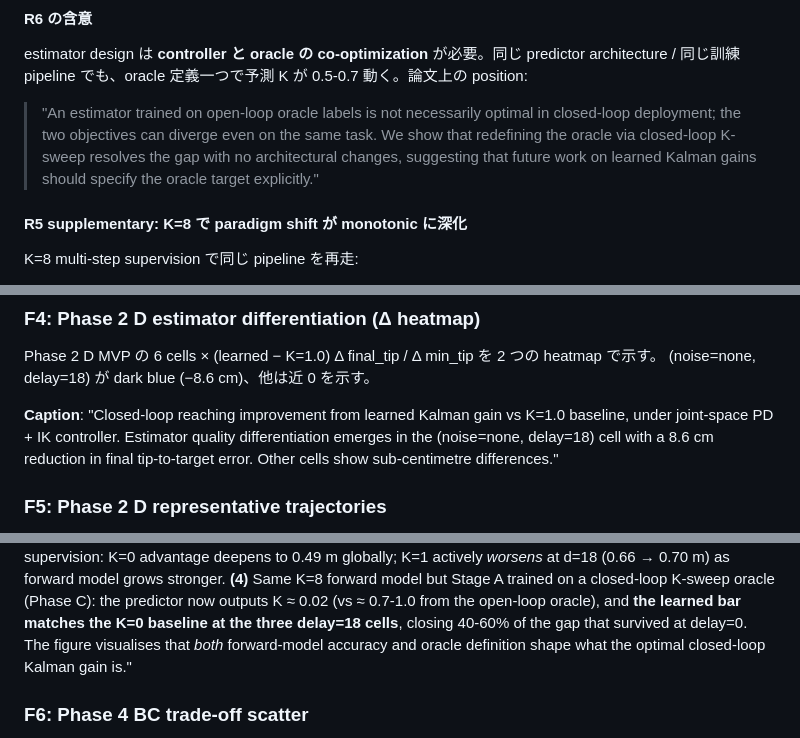
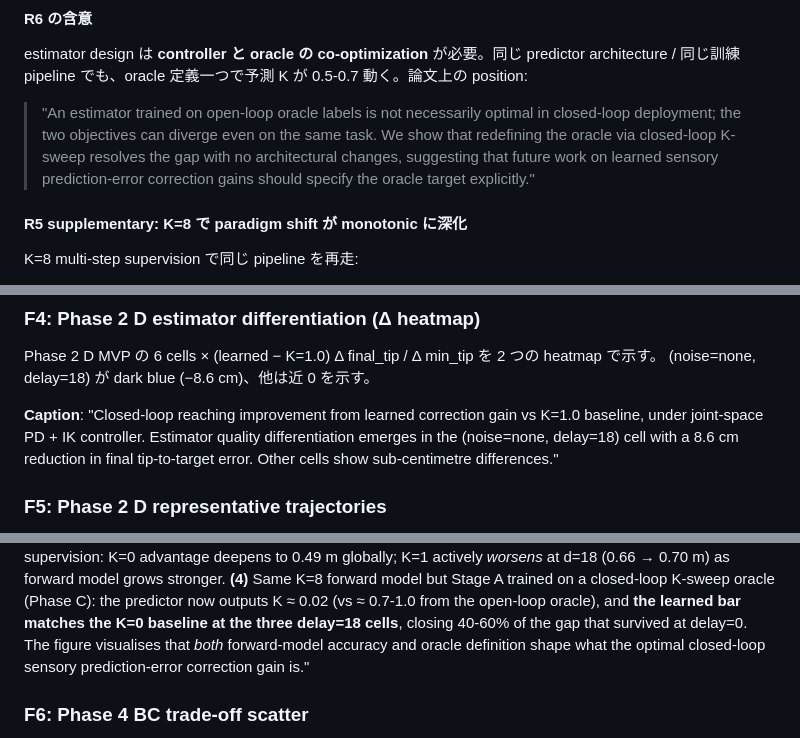
Before and after one commit to jkoba0512/myoarm-forward-state-estimation, a Markdown page: docs/03_PaperOutline.md, 3 parts joined by grey strips. Rendered like a GitHub page.

```diff
--- a/docs/03_PaperOutline.md
+++ b/docs/03_PaperOutline.md
@@ -106,7 +106,7 @@ R5 で観測した paradigm shift gap (open-loop oracle で訓練した learned
 
 estimator design は **controller と oracle の co-optimization** が必要。同じ predictor architecture / 同じ訓練 pipeline でも、oracle 定義一つで予測 K が 0.5-0.7 動く。論文上の position:
 
-> "An estimator trained on open-loop oracle labels is not necessarily optimal in closed-loop deployment; the two objectives can diverge even on the same task. We show that redefining the oracle via closed-loop K-sweep resolves the gap with no architectural changes, suggesting that future work on learned Kalman gains should specify the oracle target explicitly."
+> "An estimator trained on open-loop oracle labels is not necessarily optimal in closed-loop deployment; the two objectives can diverge even on the same task. We show that redefining the oracle via closed-loop K-sweep resolves the gap with no architectural changes, suggesting that future work on learned sensory prediction-error correction gains should specify the oracle target explicitly."
 
 #### R5 supplementary: K=8 で paradigm shift が monotonic に深化
 
@@ -185,7 +185,7 @@ Phase 2 D MVP の 6 cells × (learned − K=1.0) Δ final_tip / Δ min_tip を 2
 (noise=none, delay=18) が dark blue (−8.6 cm)、他は近 0 を示す。
 
 **Caption**:
-"Closed-loop reaching improvement from learned Kalman gain vs K=1.0 baseline, under
+"Closed-loop reaching improvement from learned correction gain vs K=1.0 baseline, under
 joint-space PD + IK controller. Estimator quality differentiation emerges in the (noise=none,
 delay=18) cell with a 8.6 cm reduction in final tip-to-target error. Other cells show
 sub-centimetre differences."
@@ -218,7 +218,7 @@ at d=18 (0.66 → 0.70 m) as forward model grows stronger.
 predictor now outputs K ≈ 0.02 (vs ≈ 0.7-1.0 from the open-loop oracle), and **the learned bar matches
 the K=0 baseline at the three delay=18 cells**, closing 40-60% of the gap that survived at delay=0.
 The figure visualises that *both* forward-model accuracy and oracle definition shape what the optimal
-closed-loop Kalman gain is."
+closed-loop sensory prediction-error correction gain is."
 
 ### F6: Phase 4 BC trade-off scatter
 
```
Also changed, not shown: other parts of docs/03_PaperOutline.md (+11 -11 lines).
